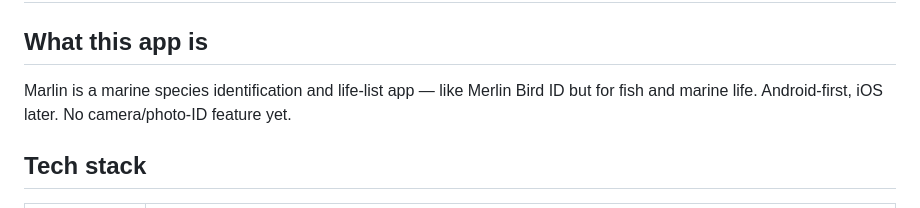
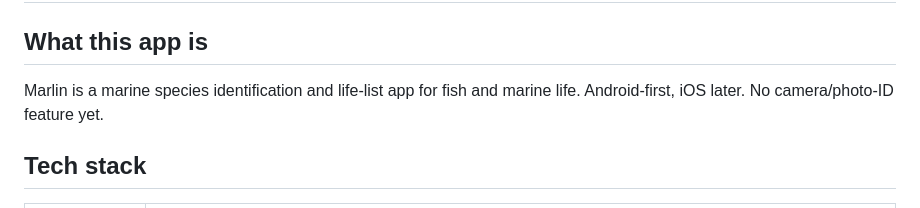
Before and after one commit to fwille/marlin, a Markdown page: CLAUDE.md, the part around the change. Rendered like a GitHub page.

```diff
--- a/CLAUDE.md
+++ b/CLAUDE.md
@@ -4,7 +4,7 @@
 
 ## What this app is
 
-Marlin is a marine species identification and life-list app — like Merlin Bird ID but for fish and marine life. Android-first, iOS later. No camera/photo-ID feature yet.
+Marlin is a marine species identification and life-list app for fish and marine life. Android-first, iOS later. No camera/photo-ID feature yet.
 
 ## Tech stack
 
```
Also changed, not shown: README.md (+1 -1 lines).
